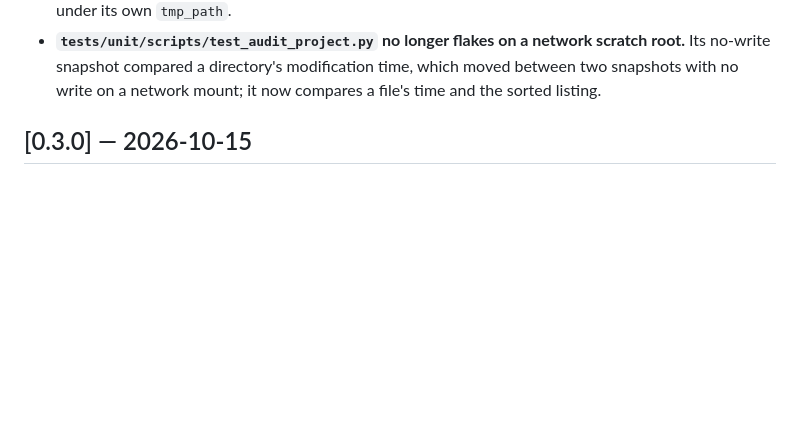
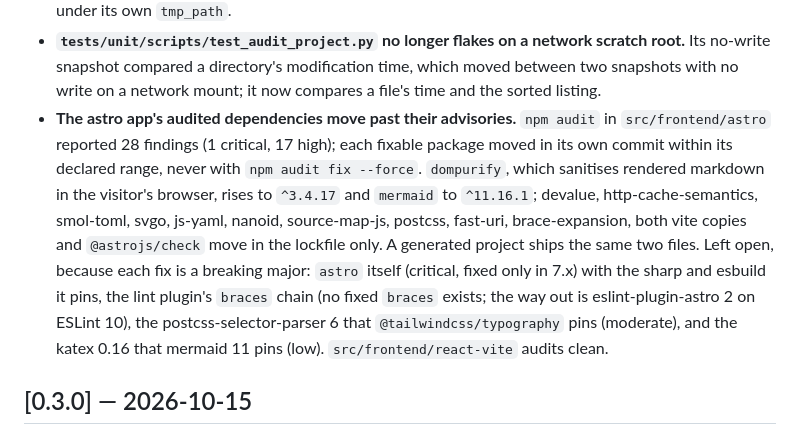
Before and after one commit to JuanSync7/project-keel, a Markdown page: CHANGELOG.md, the part around the change. GitHub-like rendering; blank space fills up the shorter version.

Commit message:
docs(changelog): the astro app's dependency audit is recorded
The entry names what moved, what a generated project inherits, and the
findings left open because each fix is a breaking major.

Backlog: KEEL-FE-AUDIT-1
Co-Authored-By: Claude Opus 5.5 <noreply@anthropic.com>

```diff
--- a/CHANGELOG.md
+++ b/CHANGELOG.md
@@ -334,6 +334,21 @@ version rather than a bare commit:
   scratch root.** Its no-write snapshot compared a directory's modification
   time, which moved between two snapshots with no write on a network mount; it
   now compares a file's time and the sorted listing.
+- **The astro app's audited dependencies move past their advisories.**
+  `npm audit` in `src/frontend/astro` reported 28 findings (1 critical, 17
+  high); each fixable package moved in its own commit within its declared
+  range, never with `npm audit fix --force`. `dompurify`, which sanitises
+  rendered markdown in the visitor's browser, rises to `^3.4.17` and
+  `mermaid` to `^11.16.1`; devalue, http-cache-semantics, smol-toml, svgo,
+  js-yaml, nanoid, source-map-js, postcss, fast-uri, brace-expansion, both
+  vite copies and `@astrojs/check` move in the lockfile only. A generated
+  project ships the same two files. Left open, because each fix is a breaking
+  major: `astro` itself (critical, fixed only in 7.x) with the sharp and
+  esbuild it pins, the lint plugin's `braces` chain (no fixed `braces`
+  exists; the way out is eslint-plugin-astro 2 on ESLint 10), the
+  postcss-selector-parser 6 that `@tailwindcss/typography` pins (moderate),
+  and the katex 0.16 that mermaid 11 pins (low). `src/frontend/react-vite`
+  audits clean.
 
 ## [0.3.0] — 2026-10-15
 
```
